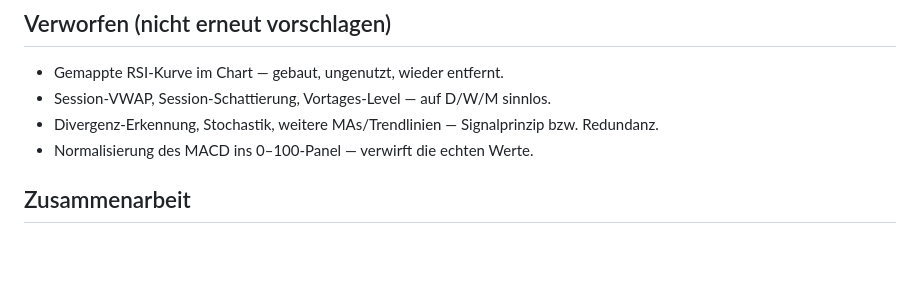
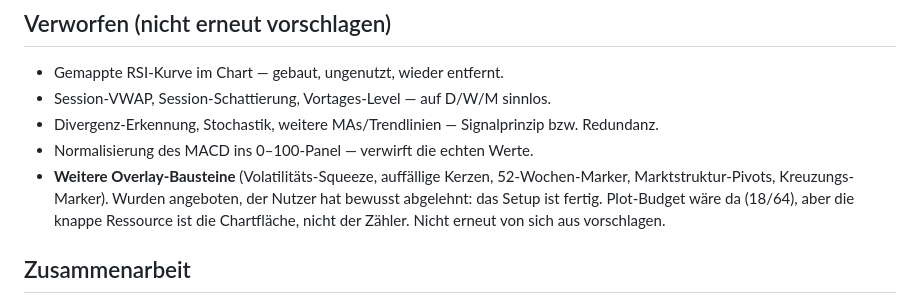
Before and after one commit to strakekine/panini-wm-2026, a Markdown page: pine/CLAUDE.md, the part around the change. Drawn GitHub-style; blank space fills up the shorter version.

Commit message:
Memory: Setup gilt als fertig, keine weiteren Overlay-Bausteine
Angebotene Zusaetze (Squeeze, auffaellige Kerzen, 52-Wochen-Marker,
Pivots, Kreuzungen) wurden bewusst abgelehnt. Nicht erneut vorschlagen.

Co-Authored-By: Claude Opus 5 <noreply@anthropic.com>
Claude-Session: https://claude.ai/code/session_01W4pJCuohkYPSezuxiFQiRj

```diff
--- a/pine/CLAUDE.md
+++ b/pine/CLAUDE.md
@@ -101,6 +101,10 @@ vorgeschlagen. „Rtg" meint das **Histogramm**, nicht die MACD-Linie.
 - Session-VWAP, Session-Schattierung, Vortages-Level — auf D/W/M sinnlos.
 - Divergenz-Erkennung, Stochastik, weitere MAs/Trendlinien — Signalprinzip bzw. Redundanz.
 - Normalisierung des MACD ins 0–100-Panel — verwirft die echten Werte.
+- **Weitere Overlay-Bausteine** (Volatilitäts-Squeeze, auffällige Kerzen, 52-Wochen-Marker,
+  Marktstruktur-Pivots, Kreuzungs-Marker). Wurden angeboten, der Nutzer hat bewusst abgelehnt:
+  das Setup ist fertig. Plot-Budget wäre da (18/64), aber die knappe Ressource ist die
+  Chartfläche, nicht der Zähler. Nicht erneut von sich aus vorschlagen.
 
 ## Zusammenarbeit
 
```
